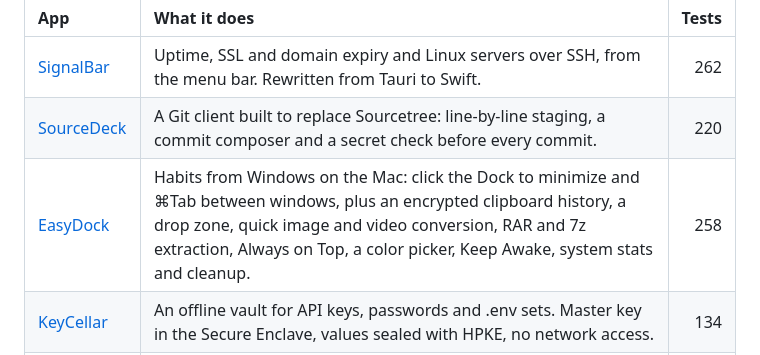
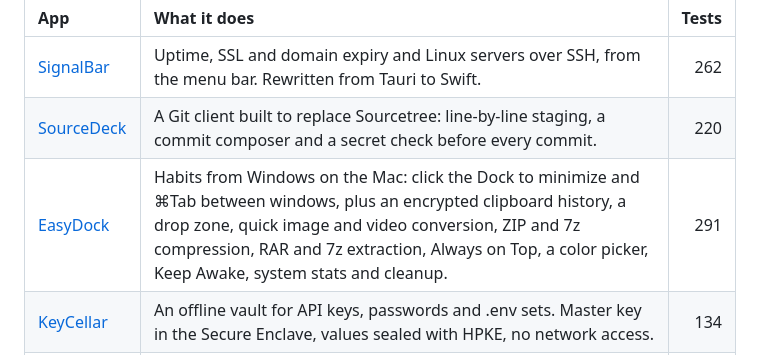
Before and after one commit to dangkhoabach/dangkhoabach, a Markdown page: README.md, the part around the change. Rendered like a GitHub page.

Commit message:
+ Update +  - README.md: EasyDock 1.4.0 adds ZIP and 7z compression, with 291 tests

```diff
--- a/README.md
+++ b/README.md
@@ -47,7 +47,7 @@ Bilingual company websites with admin panels for the teams to manage their own c
 | :--- | :--- | ---: |
 | [SignalBar](https://github.com/dangkhoabach/SignalBar) | Uptime, SSL and domain expiry and Linux servers over SSH, from the menu bar. Rewritten from Tauri to Swift. | 262 |
 | [SourceDeck](https://github.com/dangkhoabach/SourceDeck) | A Git client built to replace Sourcetree: line-by-line staging, a commit composer and a secret check before every commit. | 220 |
-| [EasyDock](https://github.com/dangkhoabach/EasyDock) | Habits from Windows on the Mac: click the Dock to minimize and ⌘Tab between windows, plus an encrypted clipboard history, a drop zone, quick image and video conversion, RAR and 7z extraction, Always on Top, a color picker, Keep Awake, system stats and cleanup. | 258 |
+| [EasyDock](https://github.com/dangkhoabach/EasyDock) | Habits from Windows on the Mac: click the Dock to minimize and ⌘Tab between windows, plus an encrypted clipboard history, a drop zone, quick image and video conversion, ZIP and 7z compression, RAR and 7z extraction, Always on Top, a color picker, Keep Awake, system stats and cleanup. | 291 |
 | [KeyCellar](https://github.com/dangkhoabach/KeyCellar) | An offline vault for API keys, passwords and .env sets. Master key in the Secure Enclave, values sealed with HPKE, no network access. | 134 |
 | [MediaCatch](https://github.com/dangkhoabach/MediaCatch) | A yt-dlp front end: a format picker, a download queue, playlists and channel watching. | 92 |
 | [FoldAway](https://github.com/dangkhoabach/FoldAway) | The screen blurs, tilts and fades as you close the MacBook lid, driven by the hinge-angle sensor. | 50 |
```
